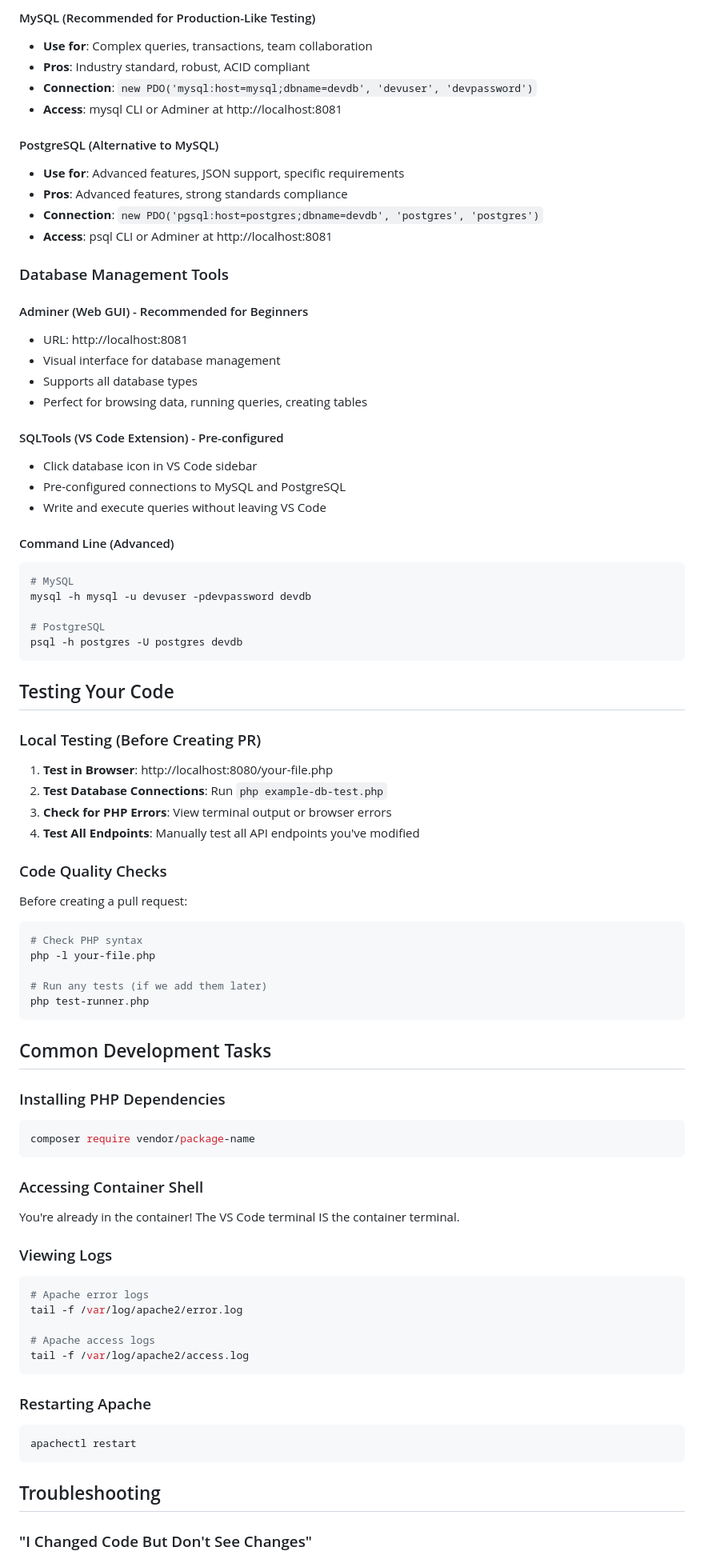
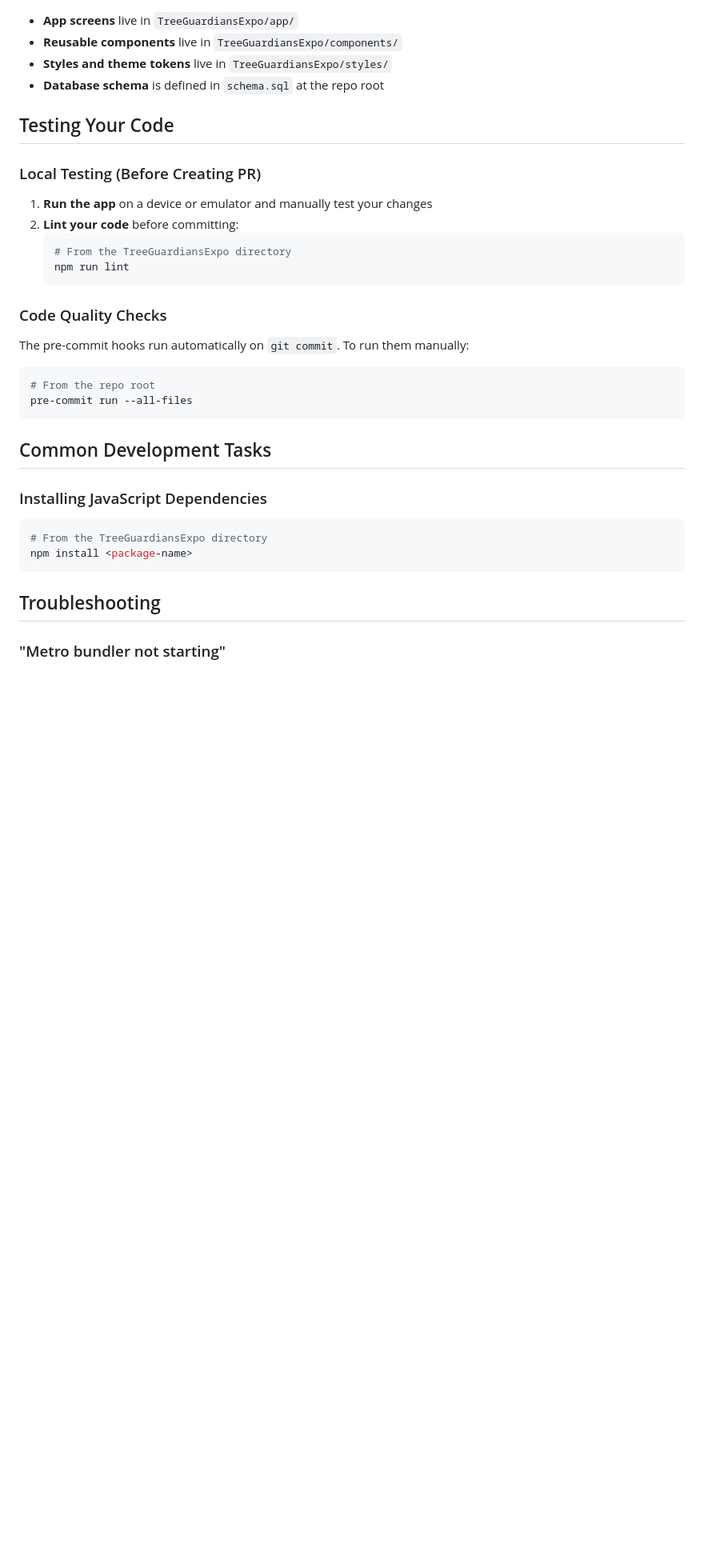
Before and after one commit to TheCharlesChristy/CT5038-TreeTracker, a Markdown page: DEVELOPERS_README.md, the part around one of its changes. Shown at 80% size. GitHub-like rendering; blank space fills up the shorter version.

````diff
--- a/DEVELOPERS_README.md
+++ b/DEVELOPERS_README.md
@@ -84,87 +62,38 @@ You have three database options available:
-#### MySQL (Recommended for Production-Like Testing)
-- **Use for**: Complex queries, transactions, team collaboration
-- **Pros**: Industry standard, robust, ACID compliant
-- **Connection**: `new PDO('mysql:host=mysql;dbname=devdb', 'devuser', 'devpassword')`
-- **Access**: mysql CLI or Adminer at http://localhost:8081
-
-#### PostgreSQL (Alternative to MySQL)
-- **Use for**: Advanced features, JSON support, specific requirements
-- **Pros**: Advanced features, strong standards compliance
-- **Connection**: `new PDO('pgsql:host=postgres;dbname=devdb', 'postgres', 'postgres')`
-- **Access**: psql CLI or Adminer at http://localhost:8081
-
-### Database Management Tools
-
-#### Adminer (Web GUI) - Recommended for Beginners
-- URL: http://localhost:8081
-- Visual interface for database management
-- Supports all database types
-- Perfect for browsing data, running queries, creating tables
-
-#### SQLTools (VS Code Extension) - Pre-configured
-- Click database icon in VS Code sidebar
-- Pre-configured connections to MySQL and PostgreSQL
-- Write and execute queries without leaving VS Code
-
-#### Command Line (Advanced)
-```bash
-# MySQL
-mysql -h mysql -u devuser -pdevpassword devdb
-
-# PostgreSQL
-psql -h postgres -U postgres devdb
-```
+- **App screens** live in `TreeGuardiansExpo/app/`
+- **Reusable components** live in `TreeGuardiansExpo/components/`
+- **Styles and theme tokens** live in `TreeGuardiansExpo/styles/`
+- **Database schema** is defined in `schema.sql` at the repo root
 
 ## Testing Your Code
 
 ### Local Testing (Before Creating PR)
 
-1. **Test in Browser**: http://localhost:8080/your-file.php
-2. **Test Database Connections**: Run `php example-db-test.php`
-3. **Check for PHP Errors**: View terminal output or browser errors
-4. **Test All Endpoints**: Manually test all API endpoints you've modified
+1. **Run the app** on a device or emulator and manually test your changes
+2. **Lint your code** before committing:
+   ```bash
+   # From the TreeGuardiansExpo directory
+   npm run lint
+   ```
 
 ### Code Quality Checks
 
-Before creating a pull request:
+The pre-commit hooks run automatically on `git commit`. To run them manually:
 
 ```bash
-# Check PHP syntax
-php -l your-file.php
-
-# Run any tests (if we add them later)
-php test-runner.php
+# From the repo root
+pre-commit run --all-files
 ```
 
 ## Common Development Tasks
 
-### Installing PHP Dependencies
+### Installing JavaScript Dependencies
 
 ```bash
-composer require vendor/package-name
-```
-
-### Accessing Container Shell
-
-You're already in the container! The VS Code terminal IS the container terminal.
-
-### Viewing Logs
-
-```bash
-# Apache error logs
-tail -f /var/log/apache2/error.log
-
-# Apache access logs
-tail -f /var/log/apache2/access.log
-```
-
-### Restarting Apache
-
-```bash
-apachectl restart
+# From the TreeGuardiansExpo directory
+npm install <package-name>
 ```
 
 ## Troubleshooting
 
-### "I Changed Code But Don't See Changes"
+### "Metro bundler not starting"
 
````
Also changed, not shown: other parts of DEVELOPERS_README.md (+41 -90 lines).
